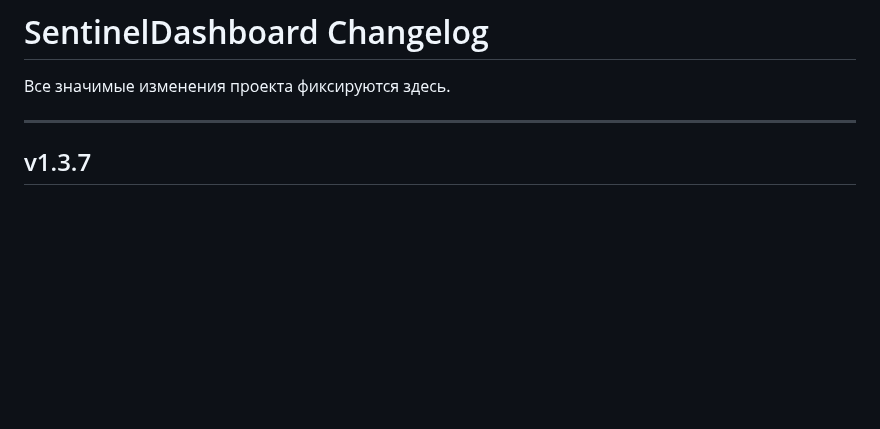
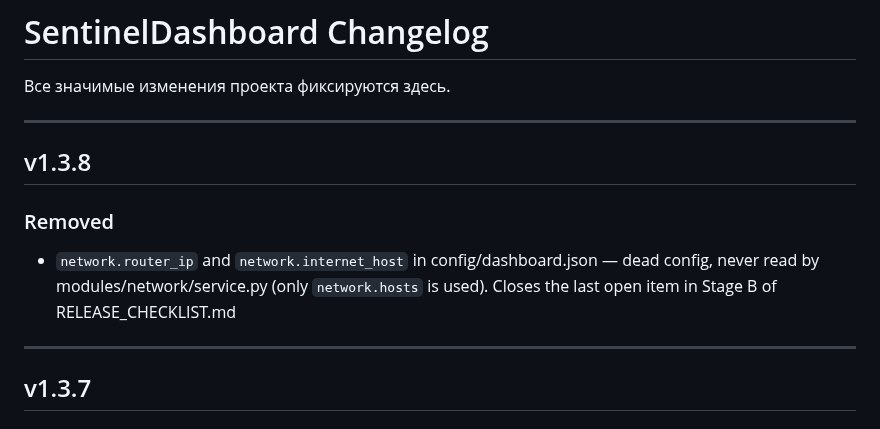
Before and after one commit to Sonnik73/SentinelDashboard, a Markdown page: CHANGELOG.md, the part around the change. Rendered like a GitHub page; blank space fills up the shorter version.

Commit message:
v1.3.8 Update CHANGELOG

```diff
--- a/CHANGELOG.md
+++ b/CHANGELOG.md
@@ -1,6 +1,13 @@
 # SentinelDashboard Changelog
 
 Все значимые изменения проекта фиксируются здесь.
+
+---
+
+## v1.3.8
+
+### Removed
+- `network.router_ip` and `network.internet_host` in config/dashboard.json — dead config, never read by modules/network/service.py (only `network.hosts` is used). Closes the last open item in Stage B of RELEASE_CHECKLIST.md
 
 ---
 
```
